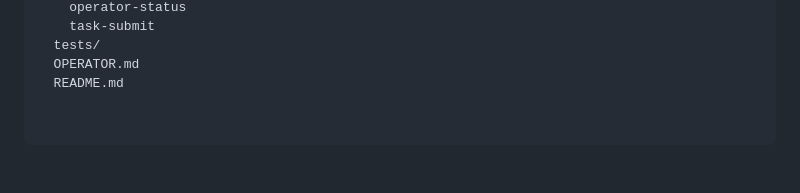
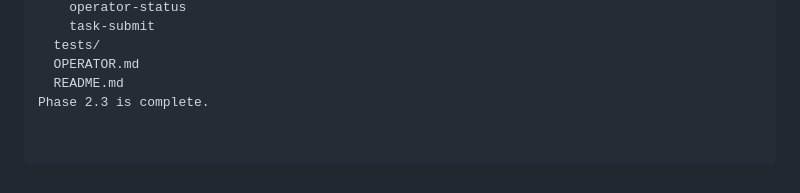
Before and after one commit to TheOnesixteen/studio116-operator, a Markdown page: OPERATOR.md, the part around the change. GitHub-like rendering.

Commit message:
Record Phase 2.3 OPERATOR.md smoke verification note

```diff
--- a/OPERATOR.md
+++ b/OPERATOR.md
@@ -292,3 +292,4 @@ studio116-operator/
   tests/
   OPERATOR.md
   README.md
+Phase 2.3 is complete.
```
